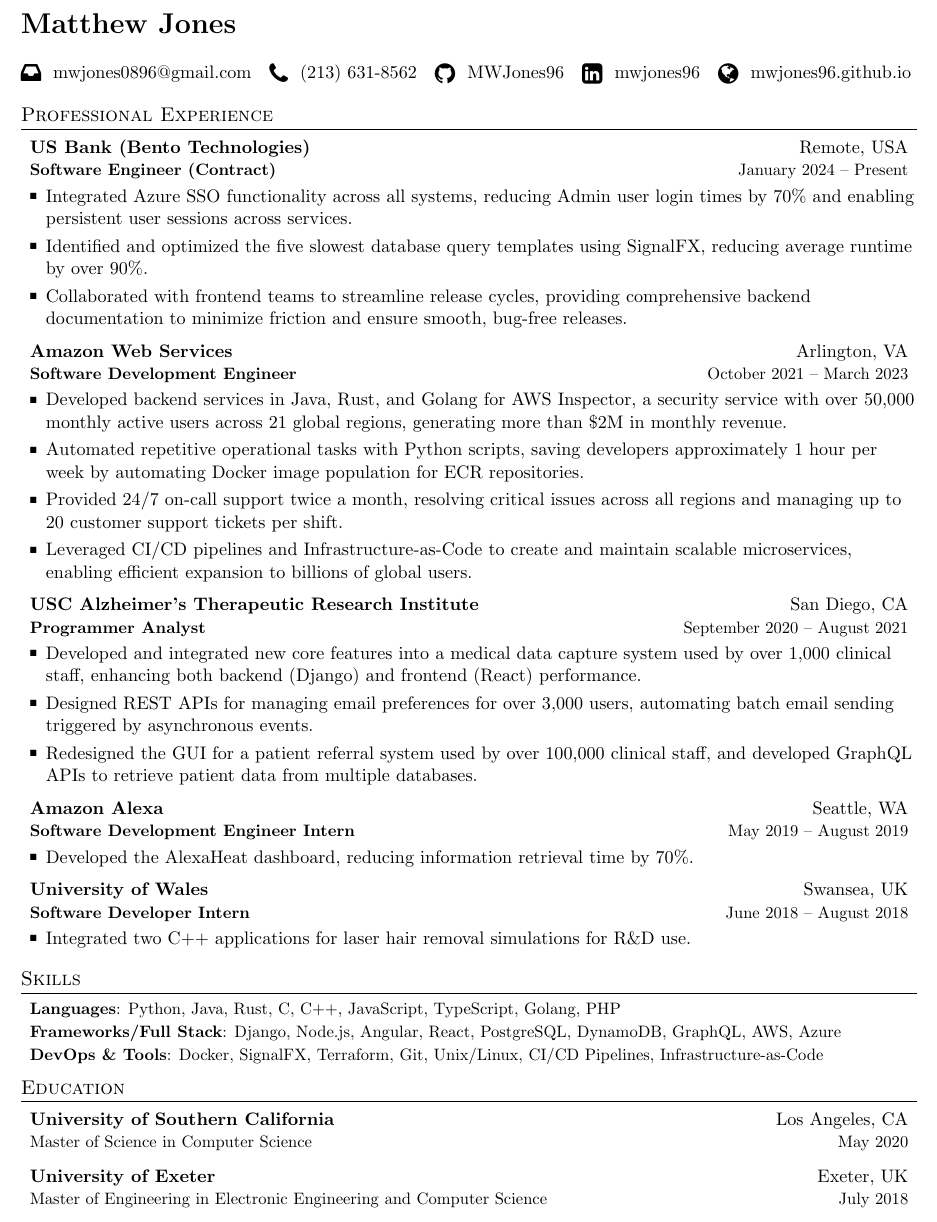
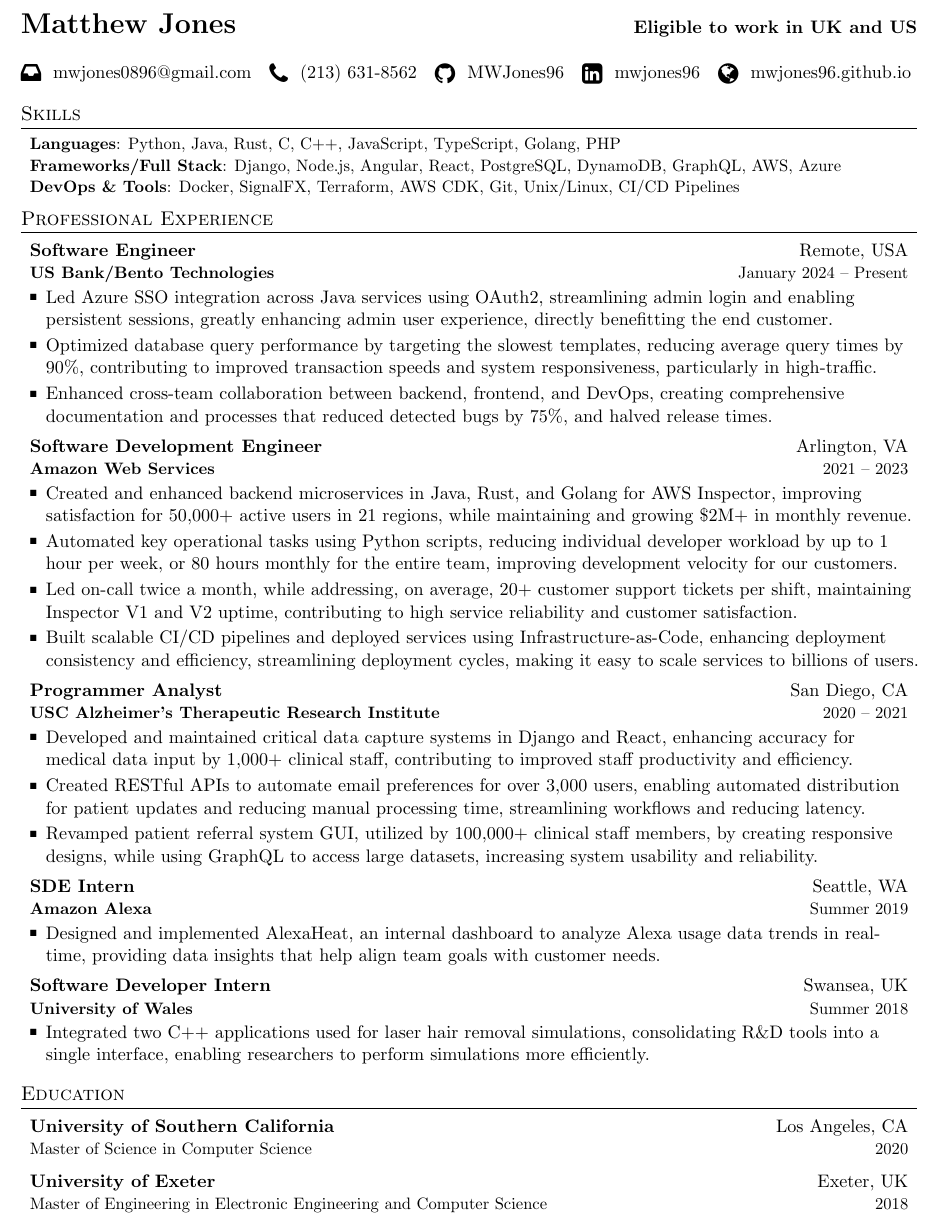
Before and after one commit to MWJones96/Resume, a LaTeX CV (Matthew_Jones_CV.tex): part of the page, cut at the place of the change. Compiled offline with pdfLaTeX.

Commit message:
14/03/25

```diff
--- a/Matthew_Jones_CV.tex
+++ b/Matthew_Jones_CV.tex
@@ -123,7 +123,7 @@
 
 %----------HEADING-----------------
 
-\textbf{\LARGE Matthew Jones}\\
+\textbf{\LARGE Matthew Jones} \hfill \textbf{Eligible to work in UK and US}\\
 \vspace{\baselineskip} % <======
 
 {\Centering % <=========================================================
@@ -134,50 +134,7 @@
 \raisebox{-0.20\height}{\Large \faGlobe} \space \href{https://mwjones96.github.io/}{mwjones96.github.io} % <======
 } % <===================================================================
 
-%-----------EXPERIENCE-----------------
-
-\section{Professional Experience}
-\resumeSubHeadingListStart
-    \resumeSubheading
-      {US Bank (Bento Technologies)}{Remote, USA}
-      {\textbf{Software Engineer (Contract)}}{January 2024 -- Present}
-		\resumeItemListStart
-			\item {Integrated Azure SSO functionality across all systems, reducing Admin user login times by 70\% and enabling persistent user sessions across services.}
-			\item {Identified and optimized the five slowest database query templates using SignalFX, reducing average runtime by over 90\%.}
-			\item {Collaborated with frontend teams to streamline release cycles, providing comprehensive backend \linebreak documentation to minimize friction and ensure smooth, bug-free releases.}
-		\resumeItemListEnd
-    \resumeSubheading
-      {Amazon Web Services}{Arlington, VA}
-      {\textbf{Software Development Engineer}}{October 2021 -- March 2023}
-		\resumeItemListStart
-			\item {Developed backend services in Java, Rust, and Golang for AWS Inspector, a security service with over 50,000 monthly active users across 21 global regions, generating more than \$2M in monthly revenue.}
-			\item {Automated repetitive operational tasks with Python scripts, saving developers approximately 1 hour per week by automating Docker image population for ECR repositories.}
-			\item {Provided 24/7 on-call support twice a month, resolving critical issues across all regions and managing up to 20 customer support tickets per shift.}
-			\item{Leveraged CI/CD pipelines and Infrastructure-as-Code to create and maintain scalable microservices, \linebreak enabling efficient expansion to billions of global users.}
-		\resumeItemListEnd
-    \resumeSubheading
-      {USC Alzheimer's Therapeutic Research Institute}{San Diego, CA}
-      {\textbf{Programmer Analyst}}{September 2020 -- August 2021}
-		\resumeItemListStart
-			\item {Developed and integrated new core features into a medical data capture system used by over 1,000 clinical staff, enhancing both backend (Django) and frontend (React) performance.}
-			\item {Designed REST APIs for managing email preferences for over 3,000 users, automating batch email sending triggered by asynchronous events.}
-			\item {Redesigned the GUI for a patient referral system used by over 100,000 clinical staff, and developed GraphQL APIs to retrieve patient data from multiple databases.}
-		\resumeItemListEnd
-
-    \resumeSubheading
-      {Amazon Alexa}{Seattle, WA}
-      {\textbf{Software Development Engineer Intern}}{May 2019 -- August 2019}
-		\resumeItemListStart
-			\item{Developed the AlexaHeat dashboard, reducing information retrieval time by 70\%.}
-		\resumeItemListEnd
-
-    \resumeSubheading
-      {University of Wales}{Swansea, UK}
-      {\textbf{Software Developer Intern}}{June 2018 -- August 2018}
-		\resumeItemListStart
-        		\item{Integrated two C++ applications for laser hair removal simulations for R\&D use.}
-		\resumeItemListEnd
-\resumeSubHeadingListEnd
+\renewcommand{\labelitemi}{}
 
 %-----------SKILLS-----------------
 
@@ -188,11 +145,58 @@
     \resumeSubItem{Frameworks/Full Stack}
       {Django, Node.js, Angular, React, PostgreSQL, DynamoDB, GraphQL, AWS, Azure}
     \resumeSubItem{DevOps \& Tools}
-      {Docker, SignalFX, Terraform, Git, Unix/Linux, CI/CD Pipelines, Infrastructure-as-Code}
+      {Docker, SignalFX, Terraform, AWS CDK, Git, Unix/Linux, CI/CD Pipelines}
   \resumeSubHeadingListEnd
 
-\renewcommand{\labelitemi}{}
+%-----------EXPERIENCE-----------------
 
+\section{Professional Experience}
+
+\resumeSubHeadingListStart
+
+\resumeSubheading
+  {Software Engineer}{Remote, USA}
+  {\textbf{US Bank/Bento Technologies}}{January 2024 -- Present}
+    \resumeItemListStart
+      \item {Led Azure SSO integration across Java services using OAuth2, streamlining admin login and enabling \linebreak persistent sessions, greatly enhancing admin user experience, directly benefitting the end customer.}
+      \item {Optimized database query performance by targeting the slowest templates, reducing average query times by 90\%, contributing to improved transaction speeds and system responsiveness, particularly in high-traffic.}
+      \item {Enhanced cross-team collaboration between backend, frontend, and DevOps, creating comprehensive \linebreak documentation and processes that reduced detected bugs by 75\%, and halved release times.}
+    \resumeItemListEnd
+
+\resumeSubheading
+  {Software Development Engineer}{Arlington, VA}
+  {\textbf{Amazon Web Services}}{2021 -- 2023}
+    \resumeItemListStart
+      \item {Created and enhanced backend microservices in Java, Rust, and Golang for AWS Inspector, improving \linebreak satisfaction for 50,000+ active users in 21 regions, while maintaining and growing \$2M+ in monthly revenue.}
+      \item {Automated key operational tasks using Python scripts, reducing individual developer workload by up to 1 hour per week, or 80 hours monthly for the entire team, improving development velocity for our customers.}
+      \item {Led on-call twice a month, while addressing, on average, 20+ customer support tickets per shift, maintaining Inspector V1 and V2 uptime, contributing to high service reliability and customer satisfaction.}
+      \item {Built scalable CI/CD pipelines and deployed services using Infrastructure-as-Code, enhancing deployment consistency and efficiency, streamlining deployment cycles, making it easy to scale services to billions of users.}
+    \resumeItemListEnd
+
+\resumeSubheading
+  {Programmer Analyst}{San Diego, CA}
+  {\textbf{USC Alzheimer’s Therapeutic Research Institute}}{2020 -- 2021}
+    \resumeItemListStart
+      \item {Developed and maintained critical data capture systems in Django and React, enhancing accuracy for \linebreak medical data input by 1,000+ clinical staff, contributing to improved staff productivity and efficiency.}
+      \item {Created RESTful APIs to automate email preferences for over 3,000 users, enabling automated distribution for patient updates and reducing manual processing time, streamlining workflows and reducing latency.}
+      \item {Revamped patient referral system GUI, utilized by 100,000+ clinical staff members, by creating responsive designs, while using GraphQL to access large datasets, increasing system usability and reliability.}
+    \resumeItemListEnd
+
+\resumeSubheading
+  {SDE Intern}{Seattle, WA}
+  {\textbf{Amazon Alexa}}{Summer 2019}
+    \resumeItemListStart
+      \item {Designed and implemented AlexaHeat, an internal dashboard to analyze Alexa usage data trends in real-time, providing data insights that help align team goals with customer needs.}
+    \resumeItemListEnd
+
+\resumeSubheading
+  {Software Developer Intern}{Swansea, UK}
+  {\textbf{University of Wales}}{Summer 2018}
+    \resumeItemListStart
+      \item {Integrated two C++ applications used for laser hair removal simulations, consolidating R\&D tools into a \linebreak single interface, enabling researchers to perform simulations more efficiently.}
+    \resumeItemListEnd
+
+\resumeSubHeadingListEnd
 
 %-----------EDUCATION-----------------
 
@@ -200,10 +204,10 @@
   \resumeSubHeadingListStart
     \resumeSubheading
       {University of Southern California}{Los Angeles, CA}
-      {Master of Science in Computer Science}{May 2020}
+      {Master of Science in Computer Science}{2020}
     \resumeSubheading
       {University of Exeter}{Exeter, UK}
-      {Master of Engineering in Electronic Engineering and Computer Science}{July 2018}
+      {Master of Engineering in Electronic Engineering and Computer Science}{2018}
   \resumeSubHeadingListEnd
 
 %-------------------------------------------
```
Also changed, not shown: Matthew_Jones_CV.pdf, 4 other files.
